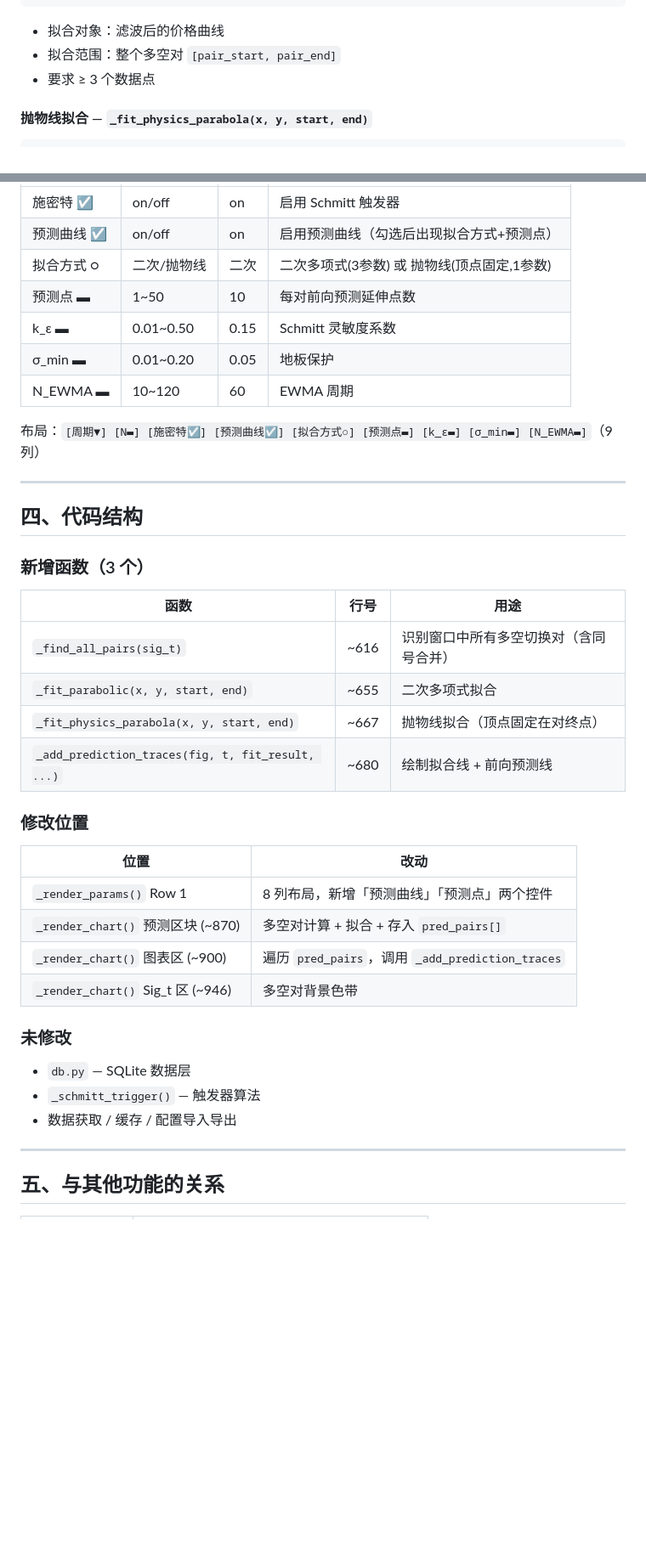
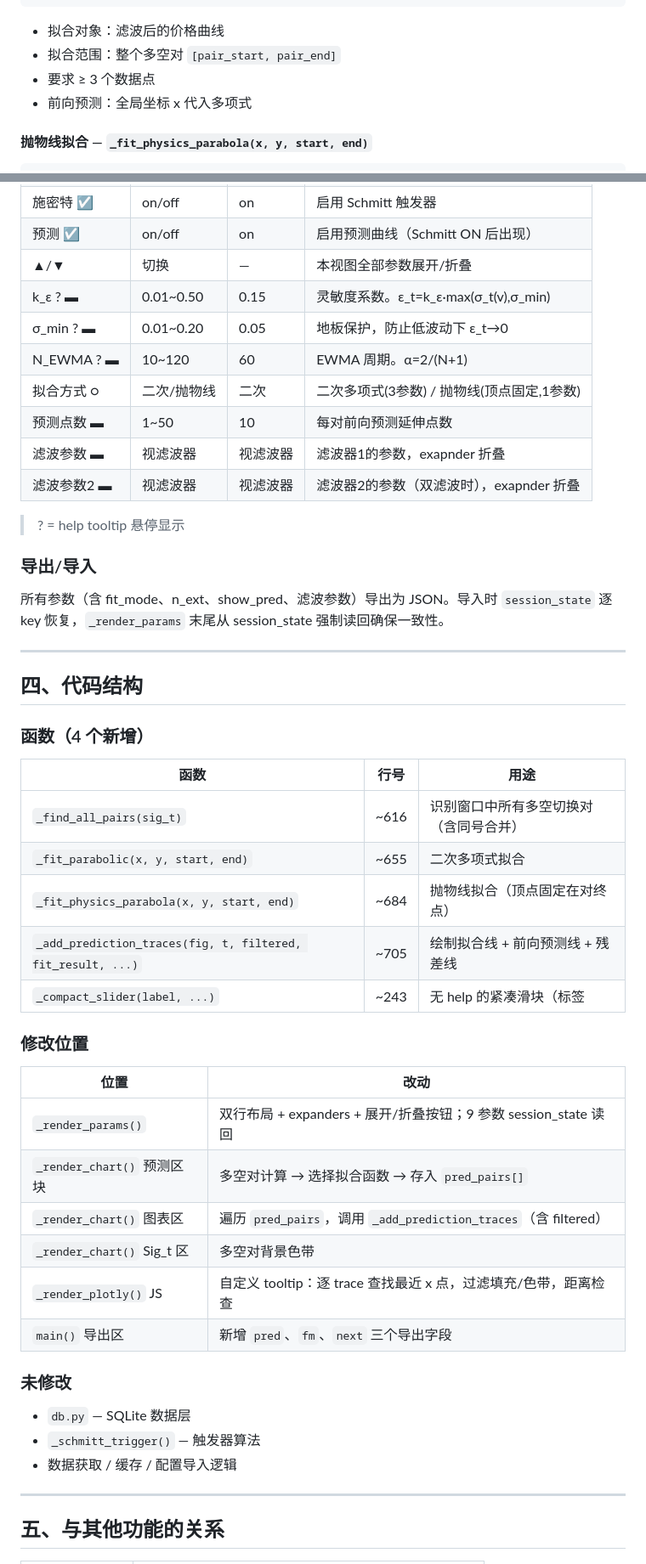
Before and after one commit to pxf0797/filter-algorithms-research, a Markdown page: docs/schmitt-prediction-curve.md, 2 parts joined by grey strips. Shown at 85% size. Rendered like a GitHub page; blank space fills up the shorter version.

```diff
--- a/docs/schmitt-prediction-curve.md
+++ b/docs/schmitt-prediction-curve.md
@@ -67,6 +70,7 @@ return {"a": a, "b": b, "c": c, "y_fit": y_fit}
 - 拟合对象：滤波后的价格曲线
 - 拟合范围：整个多空对 `[pair_start, pair_end]`
 - 要求 ≥ 3 个数据点
+- 前向预测：全局坐标 x 代入多项式
 
 #### 抛物线拟合 — `_fit_physics_parabola(x, y, start, end)`
 
@@ -119,40 +159,50 @@ return {"a": a, "b": 0.0, "c": y0, "y_fit": y_fit, "x0": x0}
 | 施密特 ☑ | on/off | on | 启用 Schmitt 触发器 |
-| 预测曲线 ☑ | on/off | on | 启用预测曲线（勾选后出现拟合方式+预测点） |
-| 拟合方式 ○ | 二次/抛物线 | 二次 | 二次多项式(3参数) 或 抛物线(顶点固定,1参数) |
-| 预测点 ▬ | 1~50 | 10 | 每对前向预测延伸点数 |
-| k_ε ▬ | 0.01~0.50 | 0.15 | Schmitt 灵敏度系数 |
-| σ_min ▬ | 0.01~0.20 | 0.05 | 地板保护 |
-| N_EWMA ▬ | 10~120 | 60 | EWMA 周期 |
+| 预测 ☑ | on/off | on | 启用预测曲线（Schmitt ON 后出现） |
+| ▲/▼ | 切换 | — | 本视图全部参数展开/折叠 |
+| k_ε ? ▬ | 0.01~0.50 | 0.15 | 灵敏度系数。ε_t=k_ε·max(σ_t(v),σ_min) |
+| σ_min ? ▬ | 0.01~0.20 | 0.05 | 地板保护，防止低波动下 ε_t→0 |
+| N_EWMA ? ▬ | 10~120 | 60 | EWMA 周期。α=2/(N+1) |
+| 拟合方式 ○ | 二次/抛物线 | 二次 | 二次多项式(3参数) / 抛物线(顶点固定,1参数) |
+| 预测点数 ▬ | 1~50 | 10 | 每对前向预测延伸点数 |
+| 滤波参数 ▬ | 视滤波器 | 视滤波器 | 滤波器1的参数，exapnder 折叠 |
+| 滤波参数2 ▬ | 视滤波器 | 视滤波器 | 滤波器2的参数（双滤波时），exapnder 折叠 |
 
-布局：`[周期▼] [N▬] [施密特☑] [预测曲线☑] [拟合方式○] [预测点▬] [k_ε▬] [σ_min▬] [N_EWMA▬]`（9 列）
+> ? = help tooltip 悬停显示
+
+### 导出/导入
+
+所有参数（含 fit_mode、n_ext、show_pred、滤波参数）导出为 JSON。导入时 `session_state` 逐 key 恢复，`_render_params` 末尾从 session_state 强制读回确保一致性。
 
 ---
 
 ## 四、代码结构
 
-### 新增函数（3 个）
+### 函数（4 个新增）
 
 | 函数 | 行号 | 用途 |
 |------|------|------|
 | `_find_all_pairs(sig_t)` | ~616 | 识别窗口中所有多空切换对（含同号合并） |
 | `_fit_parabolic(x, y, start, end)` | ~655 | 二次多项式拟合 |
-| `_fit_physics_parabola(x, y, start, end)` | ~667 | 抛物线拟合（顶点固定在对终点） |
-| `_add_prediction_traces(fig, t, fit_result, ...)` | ~680 | 绘制拟合线 + 前向预测线 |
+| `_fit_physics_parabola(x, y, start, end)` | ~684 | 抛物线拟合（顶点固定在对终点） |
+| `_add_prediction_traces(fig, t, filtered, fit_result, ...)` | ~705 | 绘制拟合线 + 前向预测线 + 残差线 |
+| `_compact_slider(label, ...)` | ~243 | 无 help 的紧凑滑块（标签|滑块同行） |
 
 ### 修改位置
 
 | 位置 | 改动 |
 |------|------|
-| `_render_params()` Row 1 | 8 列布局，新增「预测曲线」「预测点」两个控件 |
-| `_render_chart()` 预测区块 (~870) | 多空对计算 + 拟合 + 存入 `pred_pairs[]` |
-| `_render_chart()` 图表区 (~900) | 遍历 `pred_pairs`，调用 `_add_prediction_traces` |
-| `_render_chart()` Sig_t 区 (~946) | 多空对背景色带 |
+| `_render_params()` | 双行布局 + expanders + 展开/折叠按钮；9 参数 session_state 读回 |
+| `_render_chart()` 预测区块 | 多空对计算 → 选择拟合函数 → 存入 `pred_pairs[]` |
+| `_render_chart()` 图表区 | 遍历 `pred_pairs`，调用 `_add_prediction_traces`（含 filtered） |
+| `_render_chart()` Sig_t 区 | 多空对背景色带 |
+| `_render_plotly()` JS | 自定义 tooltip：逐 trace 查找最近 x 点，过滤填充/色带，距离检查 |
+| `main()` 导出区 | 新增 `pred`、`fm`、`next` 三个导出字段 |
 
 ### 未修改
 
 - `db.py` — SQLite 数据层
 - `_schmitt_trigger()` — 触发器算法
-- 数据获取 / 缓存 / 配置导入导出
+- 数据获取 / 缓存 / 配置导入逻辑
 
 ---
 
```
Also changed, not shown: other parts of docs/schmitt-prediction-curve.md (+77 -38 lines).
